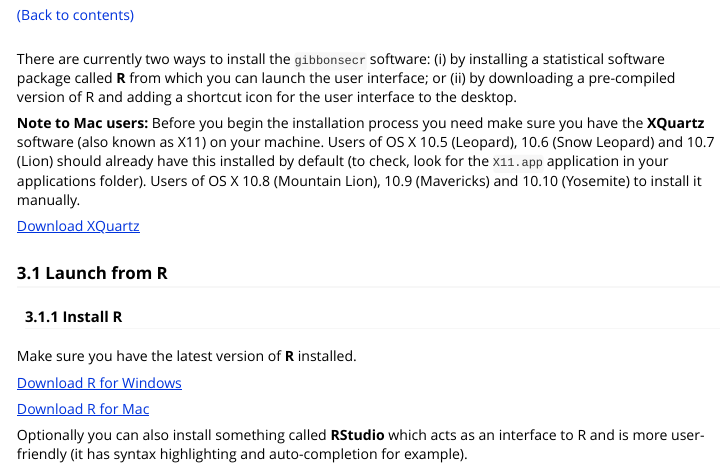
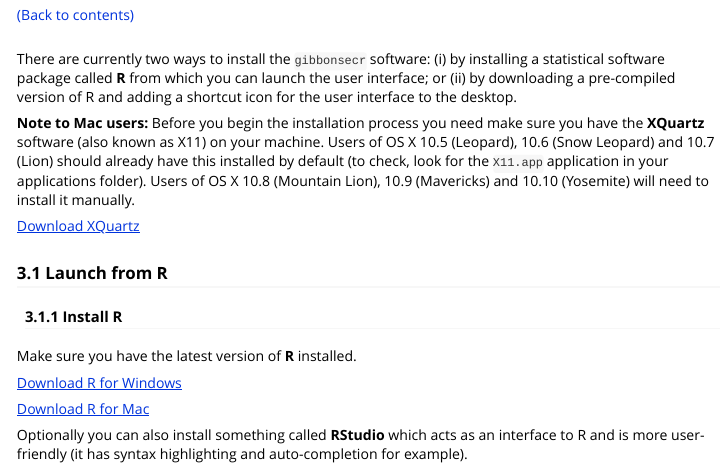
Before and after one commit to dkidney/gibbonsecr, an R Markdown document (vignettes/gibbonsecr_gui.Rmd): the page in a window 1100 px wide, from 5820 px down. Rendered offline with R 4.5, knitr and Pandoc, with nearby package versions.

Commit message:
updated guy manual

```diff
--- a/vignettes/gibbonsecr_gui.Rmd
+++ b/vignettes/gibbonsecr_gui.Rmd
@@ -186,7 +186,7 @@
 <br/>
 There are currently two ways to install the `gibbonsecr` software: (i) by installing a statistical software package called **R** from which you can launch the user interface; or (ii) by downloading a pre-compiled version of R and adding a shortcut icon for the user interface to the desktop.
 
-**Note to Mac users:** Before you begin the installation process you need make sure you have the **XQuartz** software (also known as X11)  on your machine. Users of OS X 10.5 (Leopard), 10.6 (Snow Leopard) and 10.7 (Lion) should already have this installed by default (to check, look for the `X11.app` application in your applications folder). Users of OS X 10.8 (Mountain Lion), 10.9 (Mavericks) and 10.10 (Yosemite) to install it manually.
+**Note to Mac users:** Before you begin the installation process you need make sure you have the **XQuartz** software (also known as X11) on your machine. Users of OS X 10.5 (Leopard), 10.6 (Snow Leopard) and 10.7 (Lion) should already have this installed by default (to check, look for the `X11.app` application in your applications folder). Users of OS X 10.8 (Mountain Lion), 10.9 (Mavericks) and 10.10 (Yosemite) will need to install it manually.
 
 [Download XQuartz](http://xquartz.macosforge.org/landing/)
 
```
Also changed, not shown: vignettes/gibbonsecr_gui.R (line endings or trailing spaces), vignettes/gibbonsecr_gui.Rmd (2 more changed lines).
